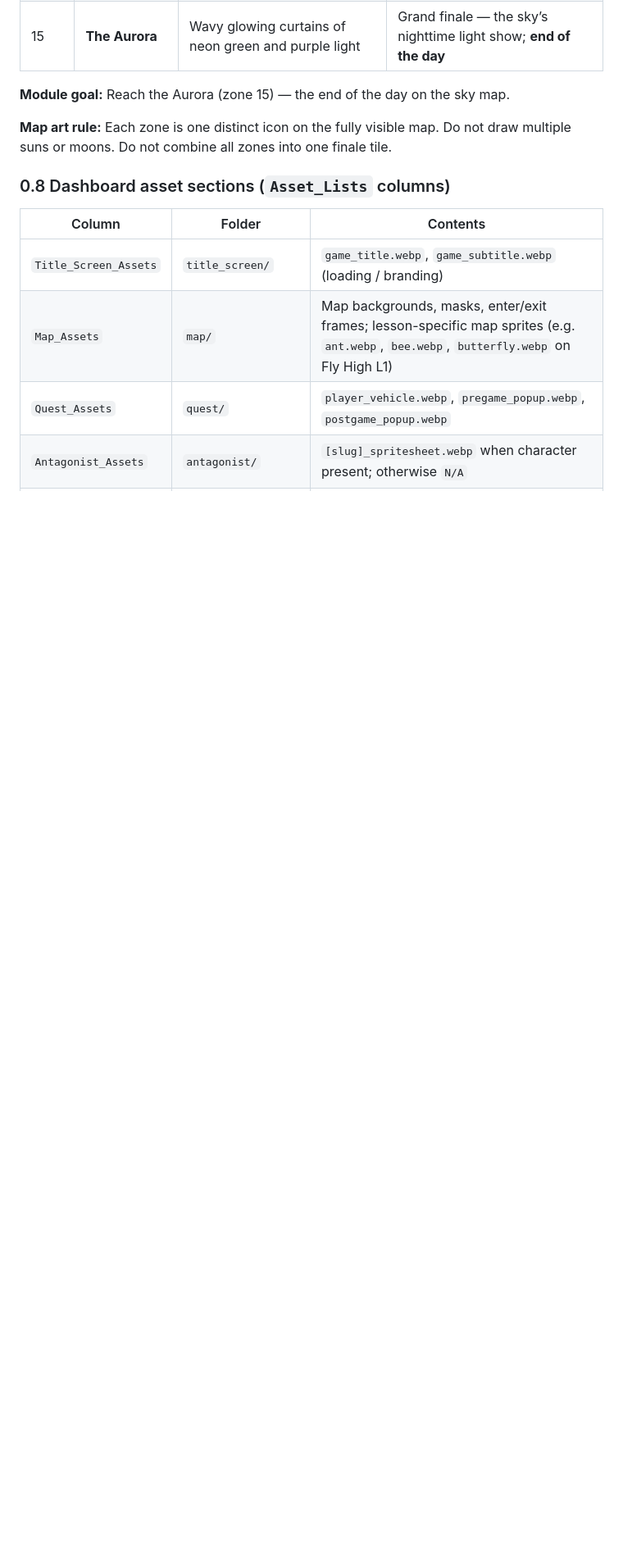
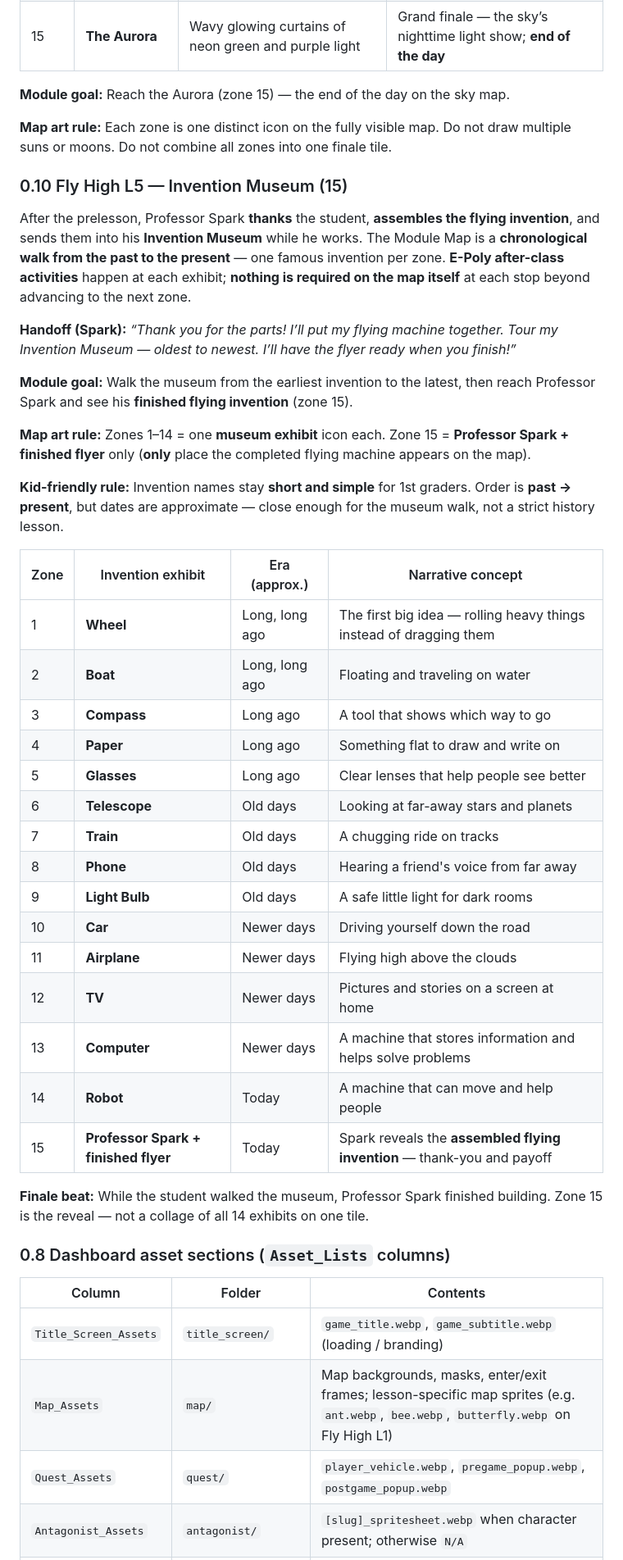
Before and after one commit to brianbunch-poly/prelesson-scope-sequence, a Markdown page: AGENT_INSTRUCTIONS.md, the part around one of its changes. Shown at 82% size. GitHub-like rendering; blank space fills up the shorter version.

Commit message:
Document Fly High L5 Invention Museum Module Map narrative.
Add kid-friendly chronological exhibits (wheel through robot) and sync quest copy to the dashboard.

Co-authored-by: Cursor <cursoragent@cursor.com>

```diff
--- a/AGENT_INSTRUCTIONS.md
+++ b/AGENT_INSTRUCTIONS.md
@@ -167,6 +168,38 @@ Fully visible sky map in E-Poly. **One sun** (zone 5 only) and **one moon** (zon
 **Module goal:** Reach the Aurora (zone 15) — the end of the day on the sky map.
 
 **Map art rule:** Each zone is one distinct icon on the fully visible map. Do not draw multiple suns or moons. Do not combine all zones into one finale tile.
+
+### 0.10 Fly High L5 — Invention Museum (15)
+
+After the prelesson, Professor Spark **thanks** the student, **assembles the flying invention**, and sends them into his **Invention Museum** while he works. The Module Map is a **chronological walk from the past to the present** — one famous invention per zone. **E-Poly after-class activities** happen at each exhibit; **nothing is required on the map itself** at each stop beyond advancing to the next zone.
+
+**Handoff (Spark):** *“Thank you for the parts! I’ll put my flying machine together. Tour my Invention Museum — oldest to newest. I’ll have the flyer ready when you finish!”*
+
+**Module goal:** Walk the museum from the earliest invention to the latest, then reach Professor Spark and see his **finished flying invention** (zone 15).
+
+**Map art rule:** Zones 1–14 = one **museum exhibit** icon each. Zone 15 = **Professor Spark + finished flyer** only (**only** place the completed flying machine appears on the map).
+
+**Kid-friendly rule:** Invention names stay **short and simple** for 1st graders. Order is **past → present**, but dates are approximate — close enough for the museum walk, not a strict history lesson.
+
+| Zone | Invention exhibit | Era (approx.) | Narrative concept |
+|------|-------------------|---------------|-------------------|
+| 1 | **Wheel** | Long, long ago | The first big idea — rolling heavy things instead of dragging them |
+| 2 | **Boat** | Long, long ago | Floating and traveling on water |
+| 3 | **Compass** | Long ago | A tool that shows which way to go |
+| 4 | **Paper** | Long ago | Something flat to draw and write on |
+| 5 | **Glasses** | Long ago | Clear lenses that help people see better |
+| 6 | **Telescope** | Old days | Looking at far-away stars and planets |
+| 7 | **Train** | Old days | A chugging ride on tracks |
+| 8 | **Phone** | Old days | Hearing a friend's voice from far away |
+| 9 | **Light Bulb** | Old days | A safe little light for dark rooms |
+| 10 | **Car** | Newer days | Driving yourself down the road |
+| 11 | **Airplane** | Newer days | Flying high above the clouds |
+| 12 | **TV** | Newer days | Pictures and stories on a screen at home |
+| 13 | **Computer** | Newer days | A machine that stores information and helps solve problems |
+| 14 | **Robot** | Today | A machine that can move and help people |
+| 15 | **Professor Spark + finished flyer** | Today | Spark reveals the **assembled flying invention** — thank-you and payoff |
+
+**Finale beat:** While the student walked the museum, Professor Spark finished building. Zone 15 is the reveal — not a collage of all 14 exhibits on one tile.
 
 ### 0.8 Dashboard asset sections (`Asset_Lists` columns)
 
```
Also changed, not shown: other parts of AGENT_INSTRUCTIONS.md (+1 -0 lines).
